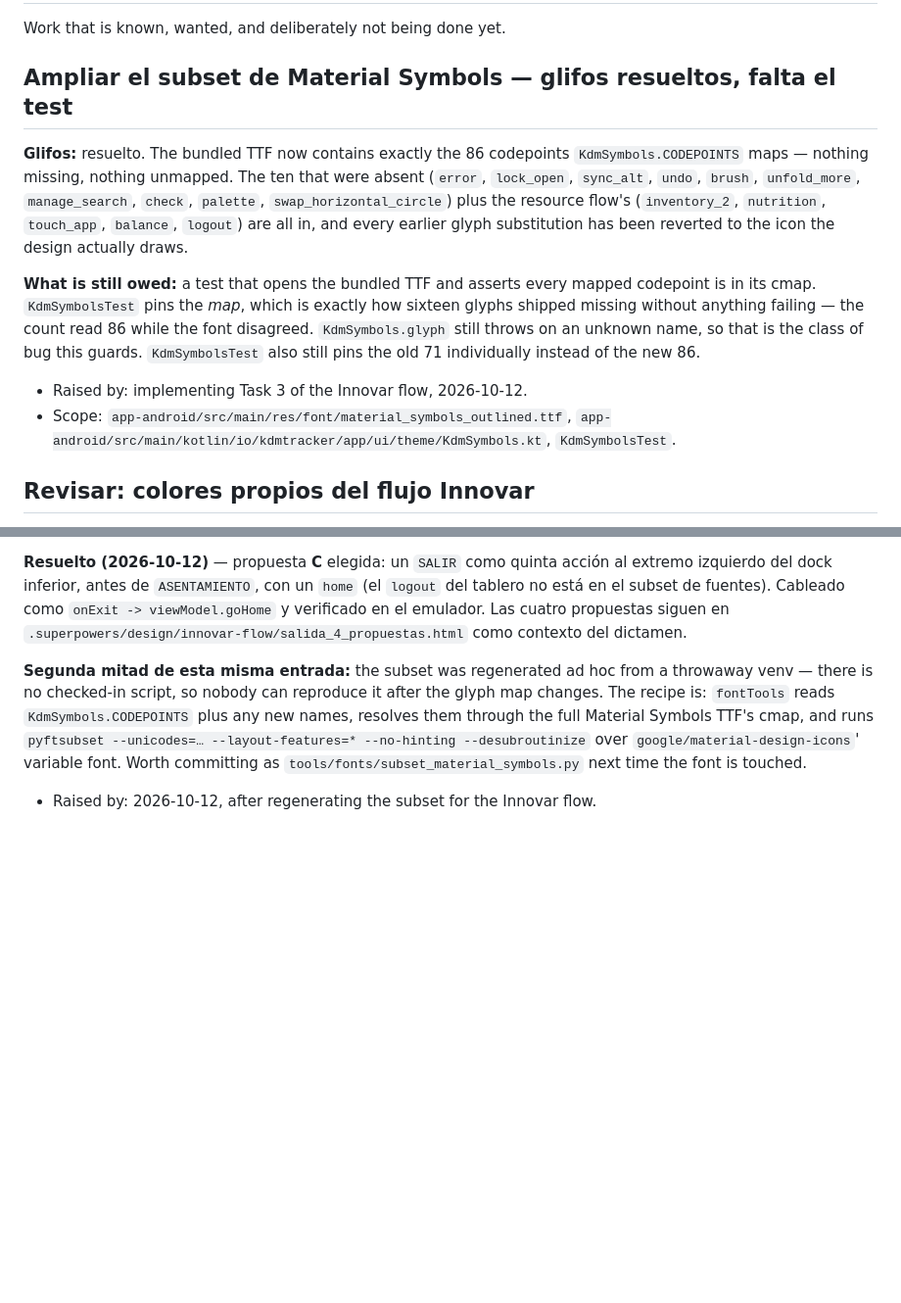
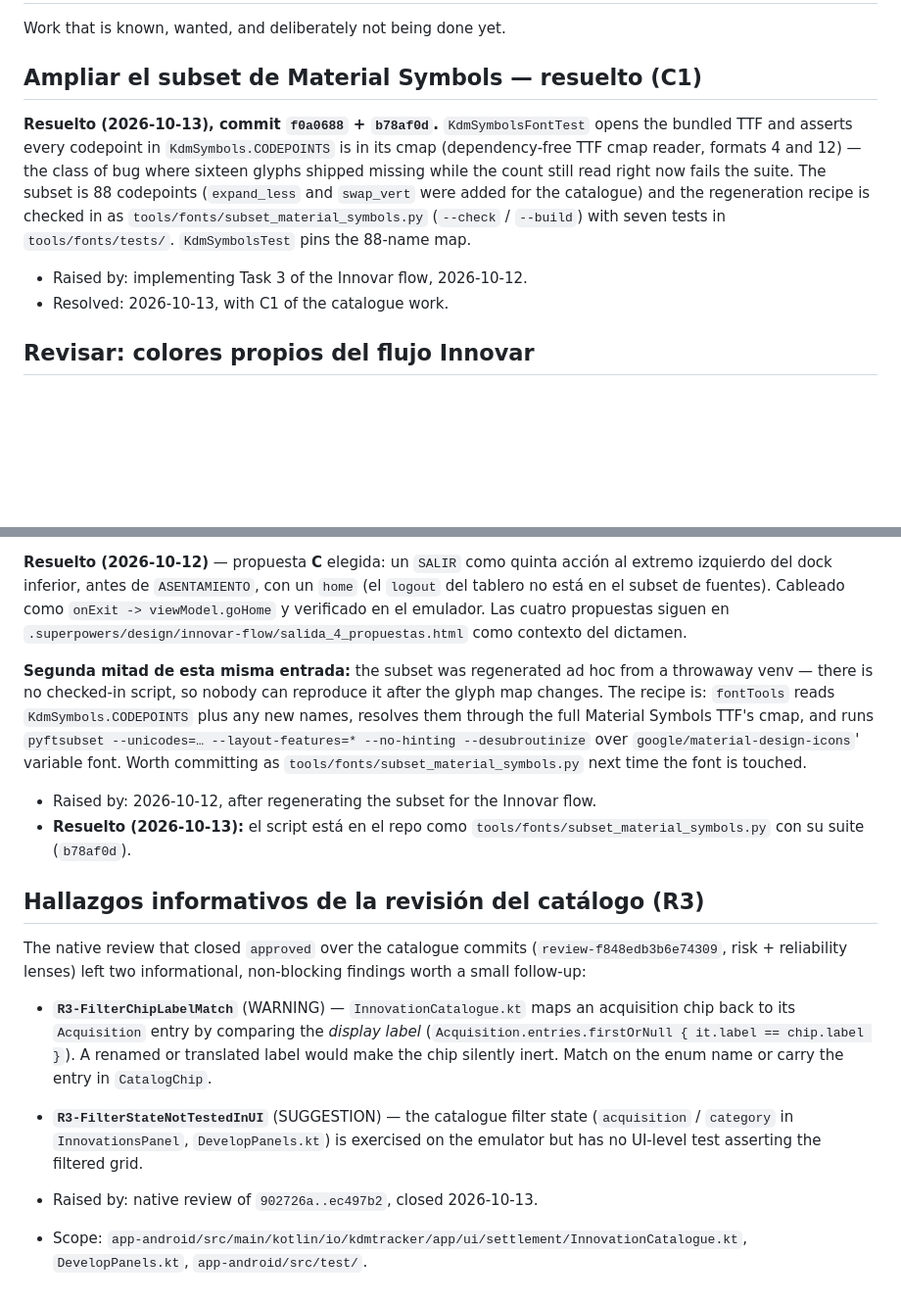
Before and after one commit to Alountk/kdm-tracker, a Markdown page: docs/backlog.md, 2 parts joined by grey strips. Shown at 98% size. Rendered like a GitHub page; blank space fills up the shorter version.

Commit message:
docs(backlog): record the subset resolution and the catalogue review follow-ups

```diff
--- a/docs/backlog.md
+++ b/docs/backlog.md
@@ -2,24 +2,18 @@
 
 Work that is known, wanted, and deliberately not being done yet.
 
-## Ampliar el subset de Material Symbols — glifos resueltos, falta el test
+## Ampliar el subset de Material Symbols — resuelto (C1)
 
-**Glifos:** resuelto. The bundled TTF now contains exactly the 86 codepoints
-`KdmSymbols.CODEPOINTS` maps — nothing missing, nothing unmapped. The ten that were absent
-(`error`, `lock_open`, `sync_alt`, `undo`, `brush`, `unfold_more`, `manage_search`, `check`,
-`palette`, `swap_horizontal_circle`) plus the resource flow's (`inventory_2`, `nutrition`,
-`touch_app`, `balance`, `logout`) are all in, and every earlier glyph substitution has been
-reverted to the icon the design actually draws.
-
-**What is still owed:** a test that opens the bundled TTF and asserts every mapped codepoint is in
-its cmap. `KdmSymbolsTest` pins the *map*, which is exactly how sixteen glyphs shipped missing
-without anything failing — the count read 86 while the font disagreed. `KdmSymbols.glyph` still
-throws on an unknown name, so that is the class of bug this guards. `KdmSymbolsTest` also still
-pins the old 71 individually instead of the new 86.
+**Resuelto (2026-10-13), commit `f0a0688` + `b78af0d`.** `KdmSymbolsFontTest` opens the bundled
+TTF and asserts every codepoint in `KdmSymbols.CODEPOINTS` is in its cmap (dependency-free TTF
+cmap reader, formats 4 and 12) — the class of bug where sixteen glyphs shipped missing while the
+count still read right now fails the suite. The subset is 88 codepoints (`expand_less` and
+`swap_vert` were added for the catalogue) and the regeneration recipe is checked in as
+`tools/fonts/subset_material_symbols.py` (`--check` / `--build`) with seven tests in
+`tools/fonts/tests/`. `KdmSymbolsTest` pins the 88-name map.
 
 - Raised by: implementing Task 3 of the Innovar flow, 2026-10-12.
-- Scope: `app-android/src/main/res/font/material_symbols_outlined.ttf`,
-  `app-android/src/main/kotlin/io/kdmtracker/app/ui/theme/KdmSymbols.kt`, `KdmSymbolsTest`.
+- Resolved: 2026-10-13, with C1 of the catalogue work.
 
 ## Revisar: colores propios del flujo Innovar
 
@@ -80,3 +74,22 @@ Material Symbols TTF's cmap, and runs `pyftsubset --unicodes=… --layout-featur
 `tools/fonts/subset_material_symbols.py` next time the font is touched.
 
 - Raised by: 2026-10-12, after regenerating the subset for the Innovar flow.
+- **Resuelto (2026-10-13):** el script está en el repo como
+  `tools/fonts/subset_material_symbols.py` con su suite (`b78af0d`).
+
+## Hallazgos informativos de la revisión del catálogo (R3)
+
+The native review that closed `approved` over the catalogue commits (`review-f848edb3b6e74309`,
+risk + reliability lenses) left two informational, non-blocking findings worth a small follow-up:
+
+- **`R3-FilterChipLabelMatch`** (WARNING) — `InnovationCatalogue.kt` maps an acquisition chip back
+  to its `Acquisition` entry by comparing the *display label*
+  (`Acquisition.entries.firstOrNull { it.label == chip.label }`). A renamed or translated label
+  would make the chip silently inert. Match on the enum name or carry the entry in `CatalogChip`.
+- **`R3-FilterStateNotTestedInUI`** (SUGGESTION) — the catalogue filter state
+  (`acquisition` / `category` in `InnovationsPanel`, `DevelopPanels.kt`) is exercised on the
+  emulator but has no UI-level test asserting the filtered grid.
+
+- Raised by: native review of `902726a..ec497b2`, closed 2026-10-13.
+- Scope: `app-android/src/main/kotlin/io/kdmtracker/app/ui/settlement/InnovationCatalogue.kt`,
+  `DevelopPanels.kt`, `app-android/src/test/`.
```
